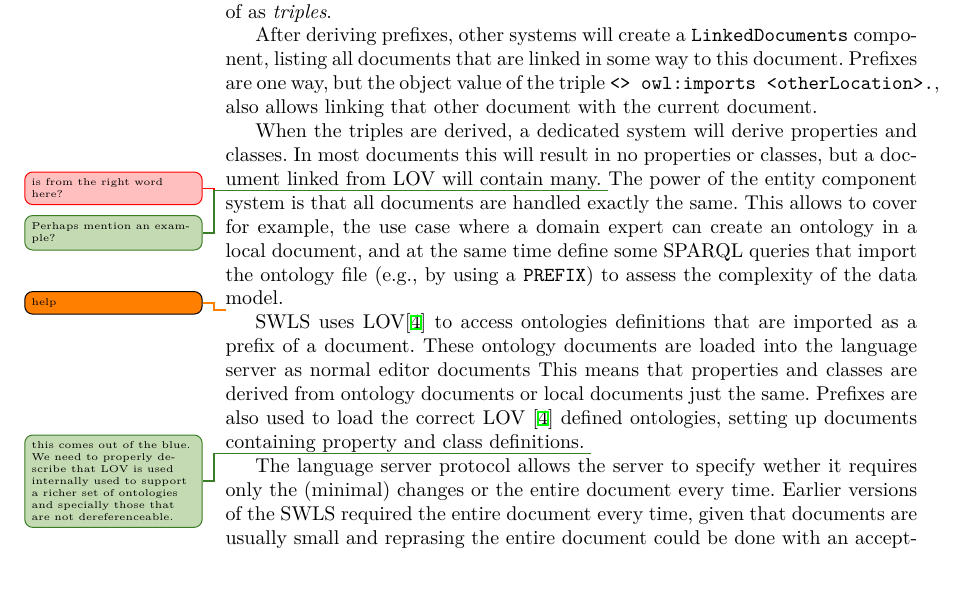
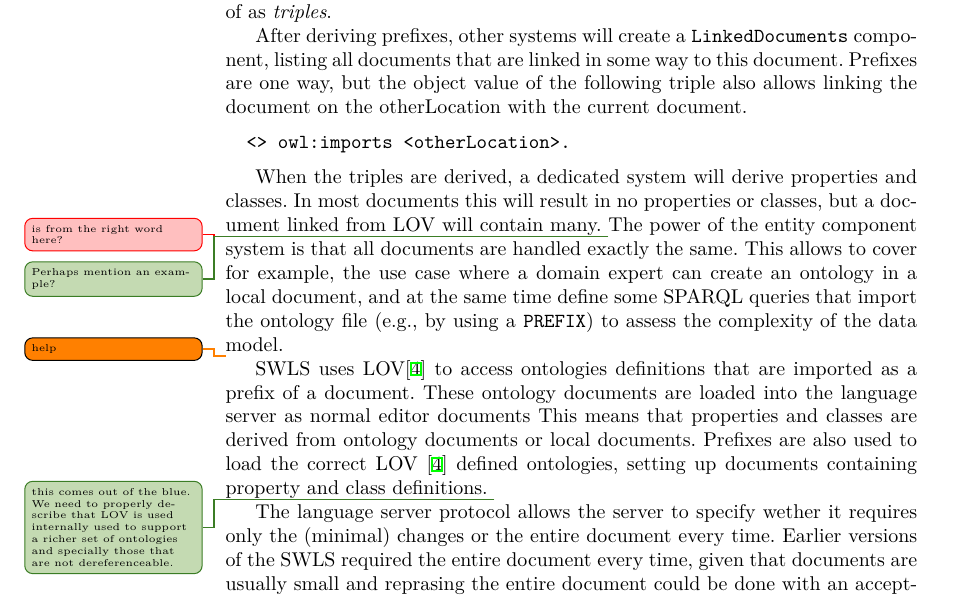
Before and after one commit to ajuvercr/semantic-lsp-eswc2025, a LaTeX paper (main.tex, which reads chapters/03_semantic_lsp.tex): part of page 8 of 17, cut so that both start at the same text, the shorter picture padded with empty space. Compiled offline with XeLaTeX.

Commit message:
Chapter 3 polishing

```diff
--- a/chapters/03_semantic_lsp.tex
+++ b/chapters/03_semantic_lsp.tex
@@ -67,7 +67,10 @@ Prefixes contain information about how to expand and shorten IRIs for the curren
 Deriving triples does not only derive actual RDF triples, but in the case of SPARQL, also triple patterns with variables, which can be thought of as \textit{triples}.
 
 After deriving prefixes, other systems will create a \texttt{LinkedDocuments} component, listing all documents that are linked in some way to this document.
-Prefixes are one way, but the object value of the triple \texttt{<> owl:imports <otherLocation>.}, also allows linking that other document with the current document.
+Prefixes are one way, but the object value of the following triple also allows linking the document on the otherLocation with the current document.
+\begin{verbatim}
+  <> owl:imports <otherLocation>.
+\end{verbatim}
 
 When the triples are derived, a dedicated system will derive properties and classes.
 In most documents this will result in no properties or classes, but a document linked \unsure{is from the right word here?}from LOV will contain many.~\info{Perhaps mention an example?}
@@ -77,7 +80,7 @@ This allows to cover for example, the use case where a domain expert can create
 \todo{help}
 SWLS uses LOV\cite{LOV2017} to access ontologies definitions that are imported as a prefix of a document.
 These ontology documents are loaded into the language server as normal editor documents
-This means that properties and classes are derived from ontology documents or local documents just the same.
+This means that properties and classes are derived from ontology documents or local documents.
 Prefixes are also used to load the correct LOV~\cite{LOV2017} defined ontologies, setting up documents containing property and class definitions.~\info{this comes out of the blue. We need to properly describe that LOV is used internally used to support a richer set of ontologies and specially those that are not dereferenceable.}
 
 The language server protocol allows the server to specify wether it requires only the (minimal) changes or the entire document every time.
```
Also changed, not shown: chapters/03_semantic_lsp.tex (8 more changed lines).
